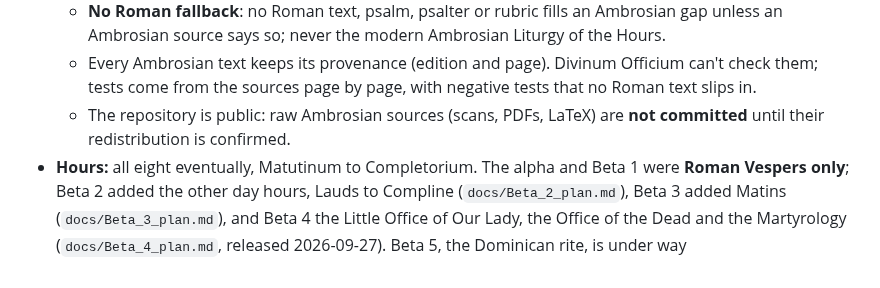
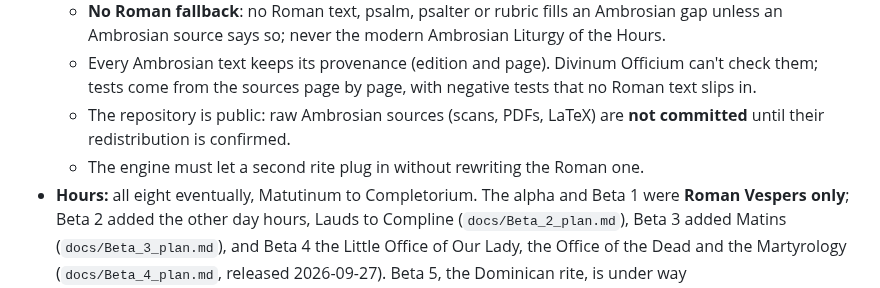
Before and after one commit to ColdFrozenYeti/Breviarium, a Markdown page: CLAUDE.md, the part around the change. GitHub-like rendering.

Commit message:
CLAUDE.md: keep the rite plug-in rule under the Ambrosian offices
Co-Authored-By: Claude Opus 5.5 <noreply@anthropic.com>
Claude-Session: https://claude.ai/code/session_01Qio5HPZReq2mPALcXzAV9N

```diff
--- a/CLAUDE.md
+++ b/CLAUDE.md
@@ -58,6 +58,7 @@ The user does not own a Mac and will not buy one. Design every workflow around t
   - **No Roman fallback**: no Roman text, psalm, psalter or rubric fills an Ambrosian gap unless an Ambrosian source says so; never the modern Ambrosian Liturgy of the Hours.
   - Every Ambrosian text keeps its provenance (edition and page). Divinum Officium can't check them; tests come from the sources page by page, with negative tests that no Roman text slips in.
   - The repository is public: raw Ambrosian sources (scans, PDFs, LaTeX) are **not committed** until their redistribution is confirmed.
+  - The engine must let a second rite plug in without rewriting the Roman one.
 - **Hours:** all eight eventually, Matutinum to Completorium. The alpha and Beta 1 were **Roman Vespers only**; Beta 2 added the other day hours, Lauds to Compline (`docs/Beta_2_plan.md`), Beta 3 added Matins (`docs/Beta_3_plan.md`), and Beta 4 the Little Office of Our Lady, the Office of the Dead and the Martyrology (`docs/Beta_4_plan.md`, released 2026-09-27). Beta 5, the Dominican rite, is under way (`docs/Beta_5_plan.md`, approved 2026-09-27). The full order to 1.0 is in `docs/roadmap.md` (decided 2026-09-25).
 - **The hour picker** lists only the office's own hours (*Ad Matutinum* … *Ad Completorium*), modelled on `design/reference/Hours Picker.png` without its Mass, readings, Angelus and Rosary entries. At launch the app opens the hour for the time of day (decided 2026-09-24): Matins until 05:00, then Lauds, Terce, Sext, None, Vespers and Compline (the schedule is in `ContentView.hourForTimeOfDay`).
 - **Beta 4 (decided 2026-09-25, released 2026-09-27):** the Little Office of Our Lady, the Office of the Dead, and the Martyrology (a separate "hour" in the picker, decided 2026-09-24), and a small dot of the day's liturgical colour in the calendar (added 2026-09-26).
```
